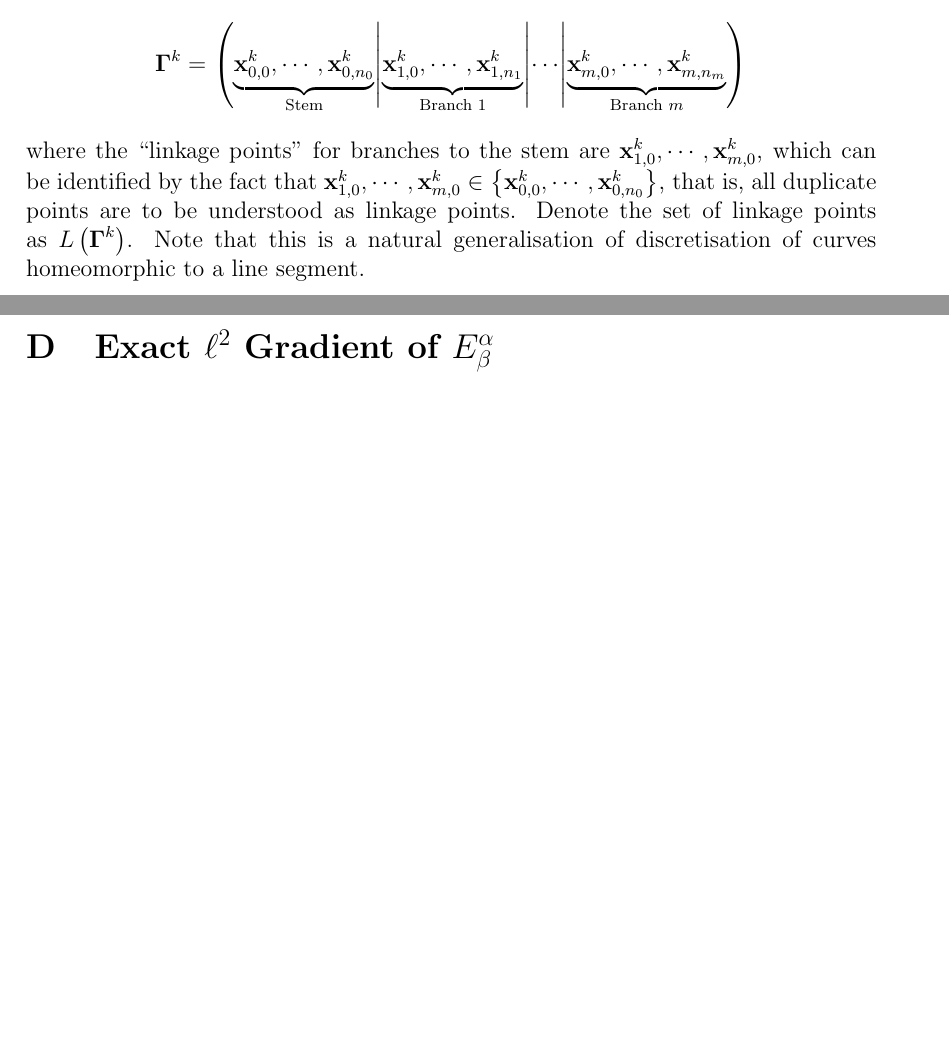
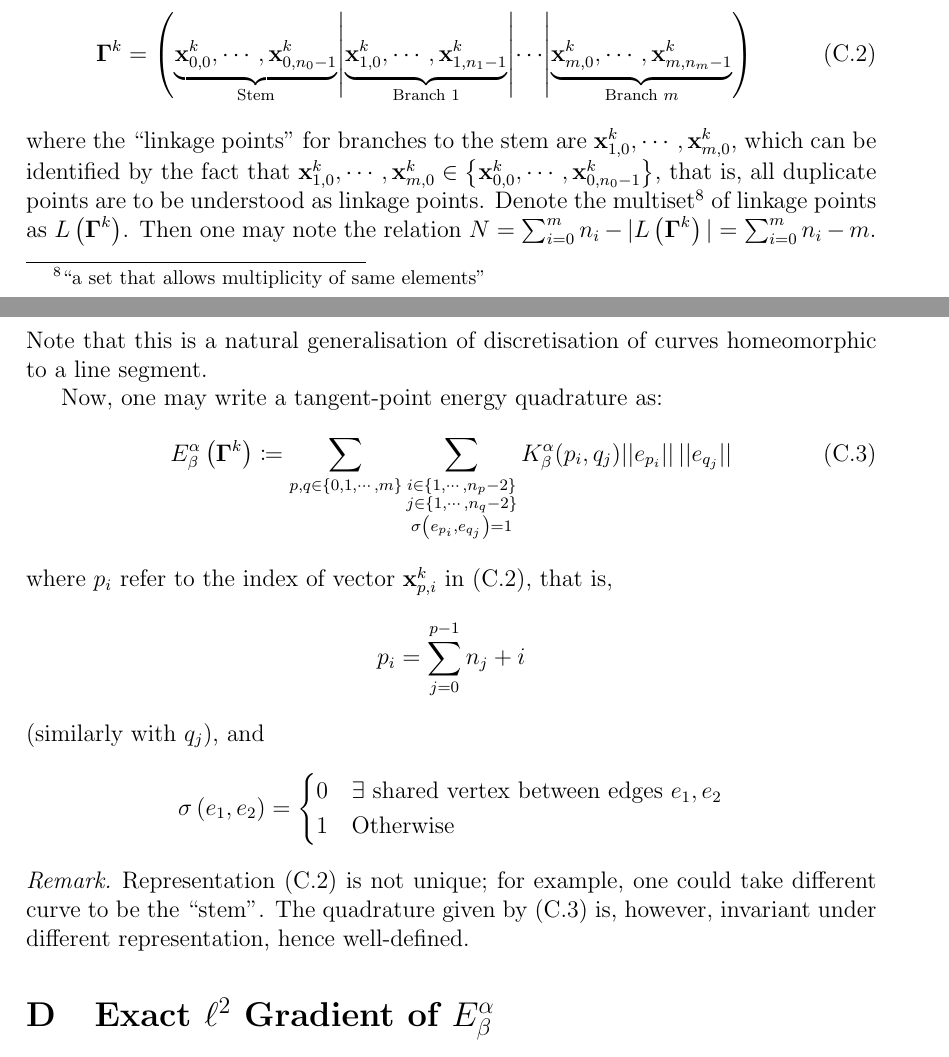
Before and after one commit to pauljoohyunkim/partC_Dissertation, a LaTeX thesis (dissertation/dissertation.tex, which reads dissertation/sections/otherHomeomorphism.tex): two parts of pages 19 and 20 of 22 before the commit and two parts of pages 19 and 20 of 23 after it, joined at a grey line, cut so that both start at the same text, the shorter picture padded with empty space. Compiled offline with pdfLaTeX.

Commit message:
Quadrature for Bus

```diff
--- a/dissertation/dissertation.tex
+++ b/dissertation/dissertation.tex
@@ -47,6 +47,7 @@
 \usepackage{subfiles}               % BEST LOADED AT THE END OF PREAMBLE
 \newcommand{\xbf}{\mathbf{x}}
 \newcommand{\ybf}{\mathbf{y}}
+\newcommand{\zbf}{\mathbf{z}}
 \newcommand{\pbf}{\mathbf{p}}
 \newcommand{\qbf}{\mathbf{q}}
 \newcommand{\ubf}{\mathbf{u}}
--- a/dissertation/sections/otherHomeomorphism.tex
+++ b/dissertation/sections/otherHomeomorphism.tex
@@ -39,17 +39,51 @@ Suppose for all branches protrude from a single ``stem''.
 On Figure \ref{fig: Bus Network}, the stem is represented by the thick blue curve.
 
 One can capture this curve by a tensor of the following form.
+\begin{equation}
+    \Gammabf^k = \left( \underbrace{\xbf_{0,0}^k, \cdots, \xbf_{0,n_0-1}^k}_{\text{Stem}} \middle|
+    \underbrace{\xbf_{1,0}^k, \cdots, \xbf_{1,n_1-1}^k}_{\text{Branch 1}}
+\middle| \cdots \middle|
+\underbrace{\xbf_{m,0}^k, \cdots, \xbf_{m,n_m-1}^k}_{\text{Branch } m}\right)
+\label{equ: Bus Network Tensor}
+\end{equation}
+where the ``linkage points'' for branches to the stem are $\xbf_{1,0}^k, \cdots, \xbf_{m,0}^k$,
+which can be identified by the fact that $\xbf_{1,0}^k, \cdots, \xbf_{m,0}^k \in \left\{ \xbf_{0,0}^k, \cdots, \xbf_{0, n_0-1}^k \right\}$,
+that is, all duplicate points are to be understood as linkage points.
+Denote the multiset\footnote{``a set that allows multiplicity of same elements''} of linkage points as $L \left( \Gammabf^k \right)$.
+Then one may note the relation $N = \sum_{i=0}^{m} n_{i} - |L\left( \Gammabf^k \right)| = \sum_{i=0}^m n_i - m$.
+Note that this is a natural generalisation of discretisation of curves homeomorphic to a line segment.
+
+Now, one may write a tangent-point energy quadrature as:
+\begin{equation}
+    E_{\beta}^{\alpha} \left( \Gammabf^k \right) \coloneqq
+    \sum_{p, q \in \left\{ 0, 1, \cdots, m \right\}}
+    \sum_{\substack{
+            i \in \left\{ 1, \cdots, n_p - 2 \right\} \\
+            j \in \left\{ 1, \cdots, n_q - 2 \right\} \\
+            \sigma \left( e_{p_i}, e_{q_j} \right) = 1
+    }}
+    K_{\beta}^{\alpha} (p_i,q_j) \norm{e_{p_i}} \, \norm{e_{q_j}}
+    \label{equ: Bus Network Quadrature}
+\end{equation}
+where $p_i$ refer to the index of vector $\xbf_{p,i}^k$ in (\ref{equ: Bus Network Tensor}),
+that is,
+\begin{align*}
+    p_i = \sum_{j=0}^{p-1} n_j + i
+\end{align*}
+(similarly with $q_j$),
+and
 \begin{equation*}
-    \Gammabf^k = \left( \underbrace{\xbf_{0,0}^k, \cdots, \xbf_{0,n_0}^k}_{\text{Stem}} \middle|
-    \underbrace{\xbf_{1,0}^k, \cdots, \xbf_{1,n_1}^k}_{\text{Branch 1}}
-\middle| \cdots \middle|
-\underbrace{\xbf_{m,0}^k, \cdots, \xbf_{m,n_m}^k}_{\text{Branch } m}\right)
+    \sigma \left( e_1, e_2 \right) =
+    \begin{cases}
+        0 & \exists \text{ shared vertex between edges } e_1, e_2 \\
+        1 & \text{Otherwise}
+    \end{cases}
 \end{equation*}
-where the ``linkage points'' for branches to the stem are $\xbf_{1,0}^k, \cdots, \xbf_{m,0}^k$,
-which can be identified by the fact that $\xbf_{1,0}^k, \cdots, \xbf_{m,0}^k \in \left\{ \xbf_{0,0}^k, \cdots, \xbf_{0, n_0}^k \right\}$,
-that is, all duplicate points are to be understood as linkage points.
-Denote the set of linkage points as $L \left( \Gammabf^k \right)$.
-Note that this is a natural generalisation of discretisation of curves homeomorphic to a line segment.
+
+\begin{remark}
+    Representation (\ref{equ: Bus Network Tensor}) is not unique; for example, one could take different curve to be the ``stem''.
+    The quadrature given by (\ref{equ: Bus Network Quadrature}) is, however, invariant under different representation, hence well-defined.
+\end{remark}
 
 
 \end{document}
```
